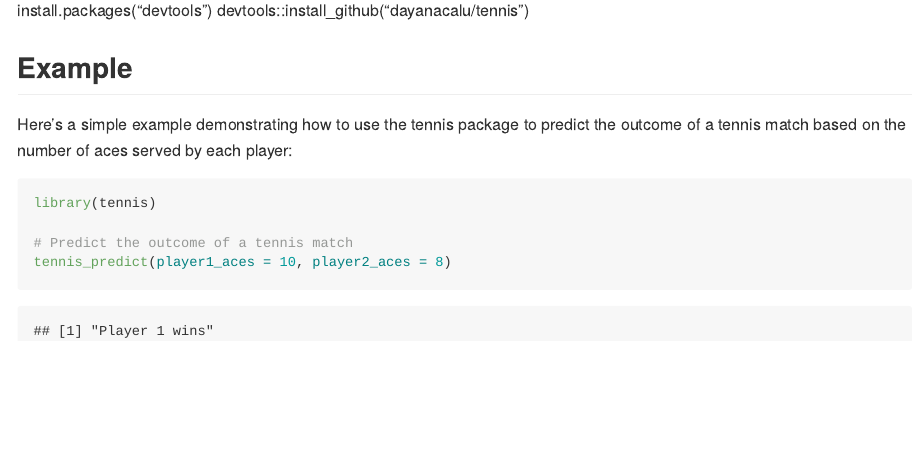
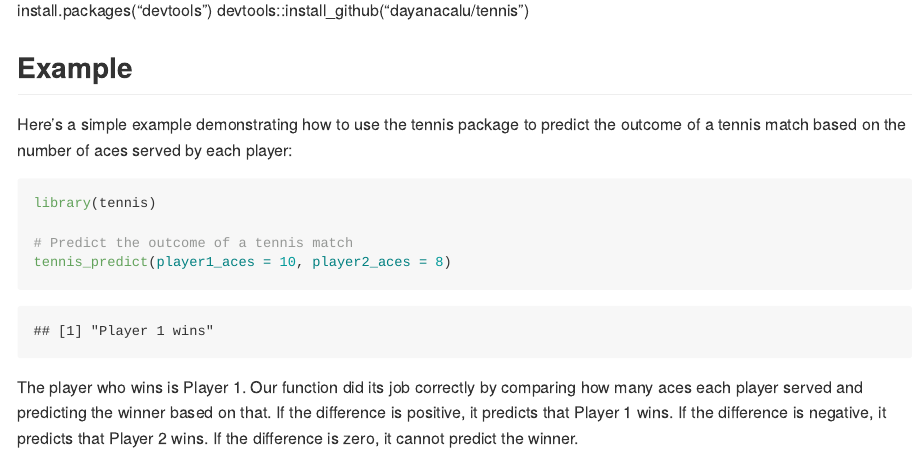
Before and after one commit to dayanacalu/tennis, an R Markdown document (README.Rmd): the page in a window 1100 px wide, from 290 px down. The pictures show the output file README.md that the author committed with the source, drawn offline in the style of GitHub.

Commit message:
ReadMe done

````diff
--- a/README.Rmd
+++ b/README.Rmd
@@ -25,3 +25,5 @@ library(tennis)
 # Predict the outcome of a tennis match
 tennis_predict(player1_aces = 10, player2_aces = 8)
 ```
+
+The player who wins is Player 1. Our function did its job correctly by comparing how many aces each player served and predicting the winner based on that. If the difference is positive, it predicts that Player 1 wins. If the difference is negative, it predicts that Player 2 wins. If the difference is zero, it cannot predict the winner.
````
Also changed, not shown: README.md.
